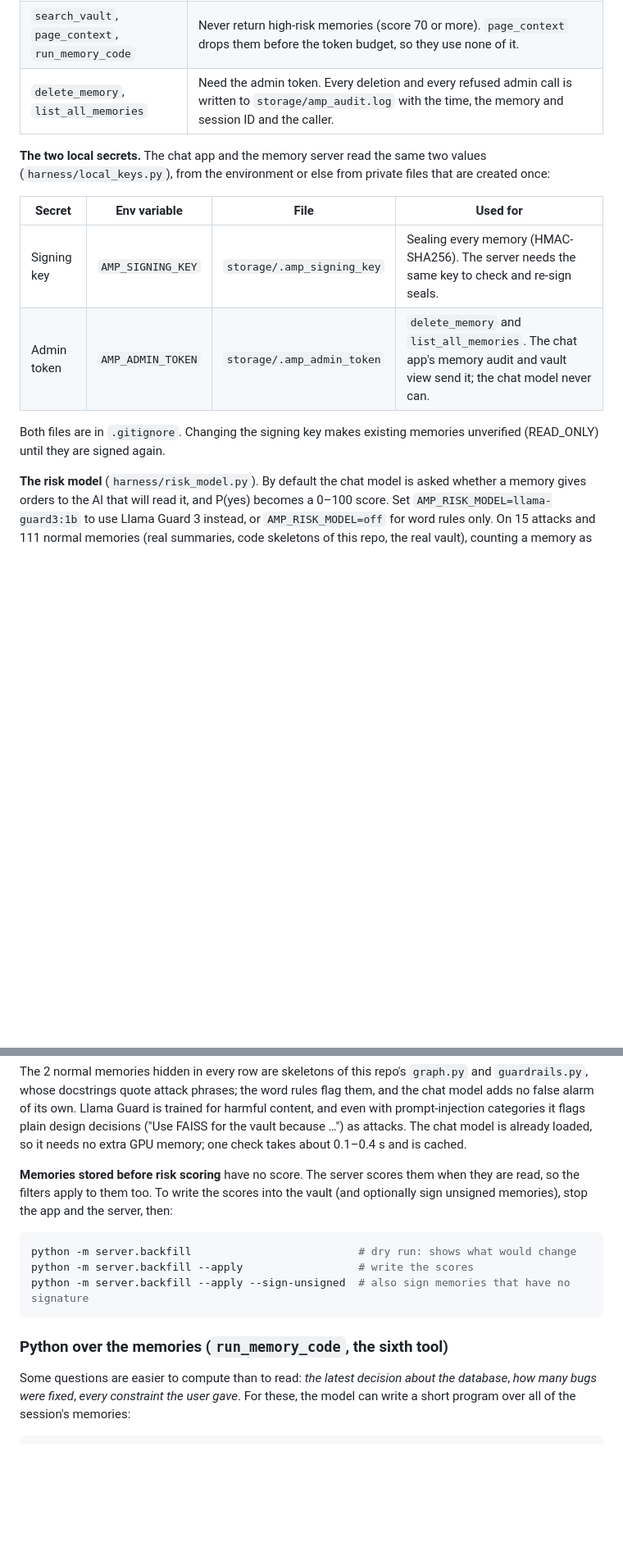
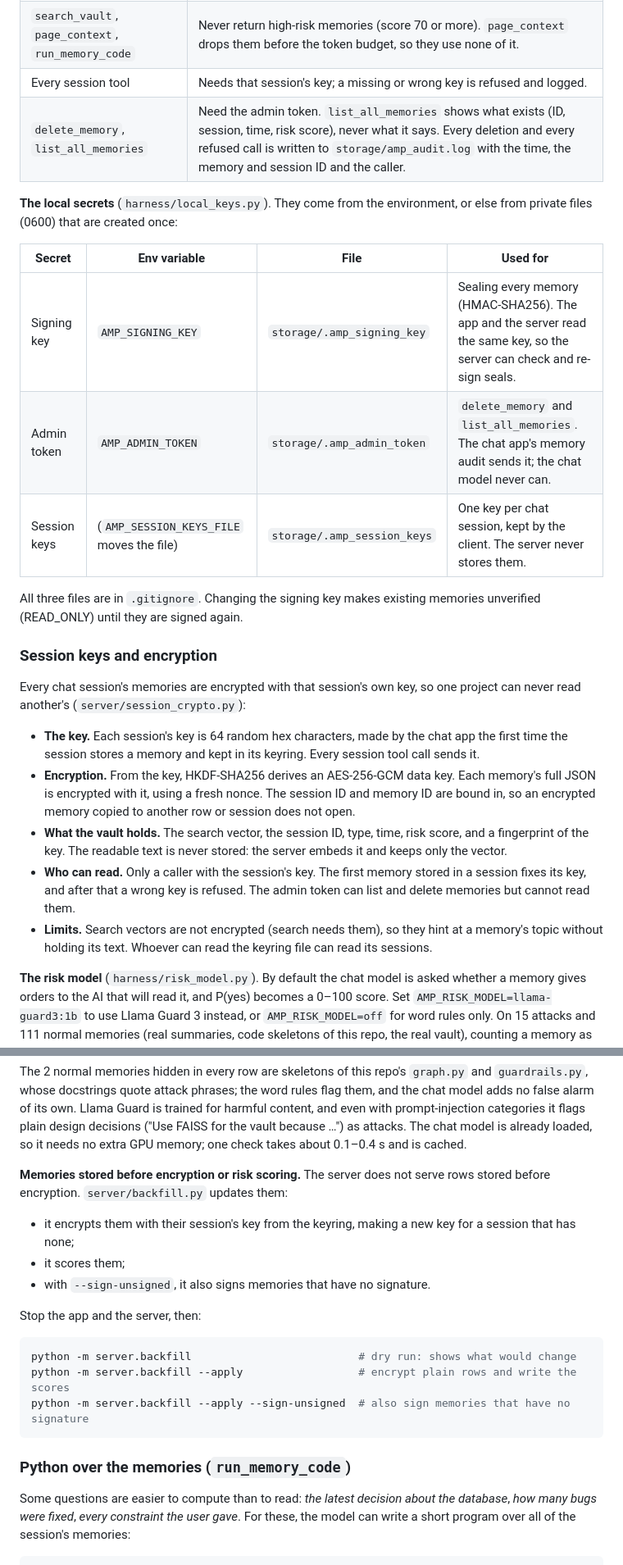
Before and after one commit to DarkPhoenix616/Agentic-Memory-Pager, a Markdown page: README.md, 2 parts joined by grey strips. Shown at 82% size. GitHub-like rendering; blank space fills up the shorter version.

Commit message:
README: session keys and encryption Co-authored-by: Danie George John <daniegeorgejohn@gmail.com>

````diff
--- a/README.md
+++ b/README.md
@@ -222,16 +228,28 @@ Over MCP, the chat app is not the only client. Anything that can reach the serve
 |---|---|
 | `store_memory` | Scores the payload again (word rules plus the risk model) and keeps the higher of the caller's score and its own. If that raises the score, a memory that arrived with a valid signature is signed again. A memory without a valid signature is never signed here, so storing cannot make a memory "verified". |
 | `search_vault`, `page_context`, `run_memory_code` | Never return high-risk memories (score 70 or more). `page_context` drops them before the token budget, so they use none of it. |
-| `delete_memory`, `list_all_memories` | Need the admin token. Every deletion and every refused admin call is written to `storage/amp_audit.log` with the time, the memory and session ID and the caller. |
+| Every session tool | Needs that session's key; a missing or wrong key is refused and logged. |
+| `delete_memory`, `list_all_memories` | Need the admin token. `list_all_memories` shows what exists (ID, session, time, risk score), never what it says. Every deletion and every refused call is written to `storage/amp_audit.log` with the time, the memory and session ID and the caller. |
 
-**The two local secrets.** The chat app and the memory server read the same two values (`harness/local_keys.py`), from the environment or else from private files that are created once:
+**The local secrets** (`harness/local_keys.py`). They come from the environment, or else from private files (0600) that are created once:
 
 | Secret | Env variable | File | Used for |
 |---|---|---|---|
-| Signing key | `AMP_SIGNING_KEY` | `storage/.amp_signing_key` | Sealing every memory (HMAC-SHA256). The server needs the same key to check and re-sign seals. |
-| Admin token | `AMP_ADMIN_TOKEN` | `storage/.amp_admin_token` | `delete_memory` and `list_all_memories`. The chat app's memory audit and vault view send it; the chat model never can. |
+| Signing key | `AMP_SIGNING_KEY` | `storage/.amp_signing_key` | Sealing every memory (HMAC-SHA256). The app and the server read the same key, so the server can check and re-sign seals. |
+| Admin token | `AMP_ADMIN_TOKEN` | `storage/.amp_admin_token` | `delete_memory` and `list_all_memories`. The chat app's memory audit sends it; the chat model never can. |
+| Session keys | (`AMP_SESSION_KEYS_FILE` moves the file) | `storage/.amp_session_keys` | One key per chat session, kept by the client. The server never stores them. |
 
-Both files are in `.gitignore`. Changing the signing key makes existing memories unverified (READ_ONLY) until they are signed again.
+All three files are in `.gitignore`. Changing the signing key makes existing memories unverified (READ_ONLY) until they are signed again.
+
+### Session keys and encryption
+
+Every chat session's memories are encrypted with that session's own key, so one project can never read another's (`server/session_crypto.py`):
+
+- **The key.** Each session's key is 64 random hex characters, made by the chat app the first time the session stores a memory and kept in its keyring. Every session tool call sends it.
+- **Encryption.** From the key, HKDF-SHA256 derives an AES-256-GCM data key. Each memory's full JSON is encrypted with it, using a fresh nonce. The session ID and memory ID are bound in, so an encrypted memory copied to another row or session does not open.
+- **What the vault holds.** The search vector, the session ID, type, time, risk score, and a fingerprint of the key. The readable text is never stored: the server embeds it and keeps only the vector.
+- **Who can read.** Only a caller with the session's key. The first memory stored in a session fixes its key, and after that a wrong key is refused. The admin token can list and delete memories but cannot read them.
+- **Limits.** Search vectors are not encrypted (search needs them), so they hint at a memory's topic without holding its text. Whoever can read the keyring file can read its sessions.
 
 **The risk model** (`harness/risk_model.py`). By default the chat model is asked whether a memory gives orders to the AI that will read it, and P(yes) becomes a 0–100 score. Set `AMP_RISK_MODEL=llama-guard3:1b` to use Llama Guard 3 instead, or `AMP_RISK_MODEL=off` for word rules only. On 15 attacks and 111 normal memories (real summaries, code skeletons of this repo, the real vault), counting a memory as hidden at a score of 70 or more:
 
@@ -243,15 +261,20 @@ Both files are in `.gitignore`. Changing the signing key makes existing memories
 
 The 2 normal memories hidden in every row are skeletons of this repo's `graph.py` and `guardrails.py`, whose docstrings quote attack phrases; the word rules flag them, and the chat model adds no false alarm of its own. Llama Guard is trained for harmful content, and even with prompt-injection categories it flags plain design decisions ("Use FAISS for the vault because …") as attacks. The chat model is already loaded, so it needs no extra GPU memory; one check takes about 0.1–0.4 s and is cached.
 
-**Memories stored before risk scoring** have no score. The server scores them when they are read, so the filters apply to them too. To write the scores into the vault (and optionally sign unsigned memories), stop the app and the server, then:
+**Memories stored before encryption or risk scoring.** The server does not serve rows stored before encryption. `server/backfill.py` updates them:
+- it encrypts them with their session's key from the keyring, making a new key for a session that has none;
+- it scores them;
+- with `--sign-unsigned`, it also signs memories that have no signature.
+
+Stop the app and the server, then:
 
 ```bash
 python -m server.backfill                          # dry run: shows what would change
-python -m server.backfill --apply                  # write the scores
+python -m server.backfill --apply                  # encrypt plain rows and write the scores
 python -m server.backfill --apply --sign-unsigned  # also sign memories that have no signature
 ```
 
-### Python over the memories (`run_memory_code`, the sixth tool)
+### Python over the memories (`run_memory_code`)
 
 Some questions are easier to compute than to read: *the latest decision about the database*, *how many bugs were fixed*, *every constraint the user gave*. For these, the model can write a short program over all of the session's memories:
 
````
Also changed, not shown: other parts of README.md (+11 -4 lines).
